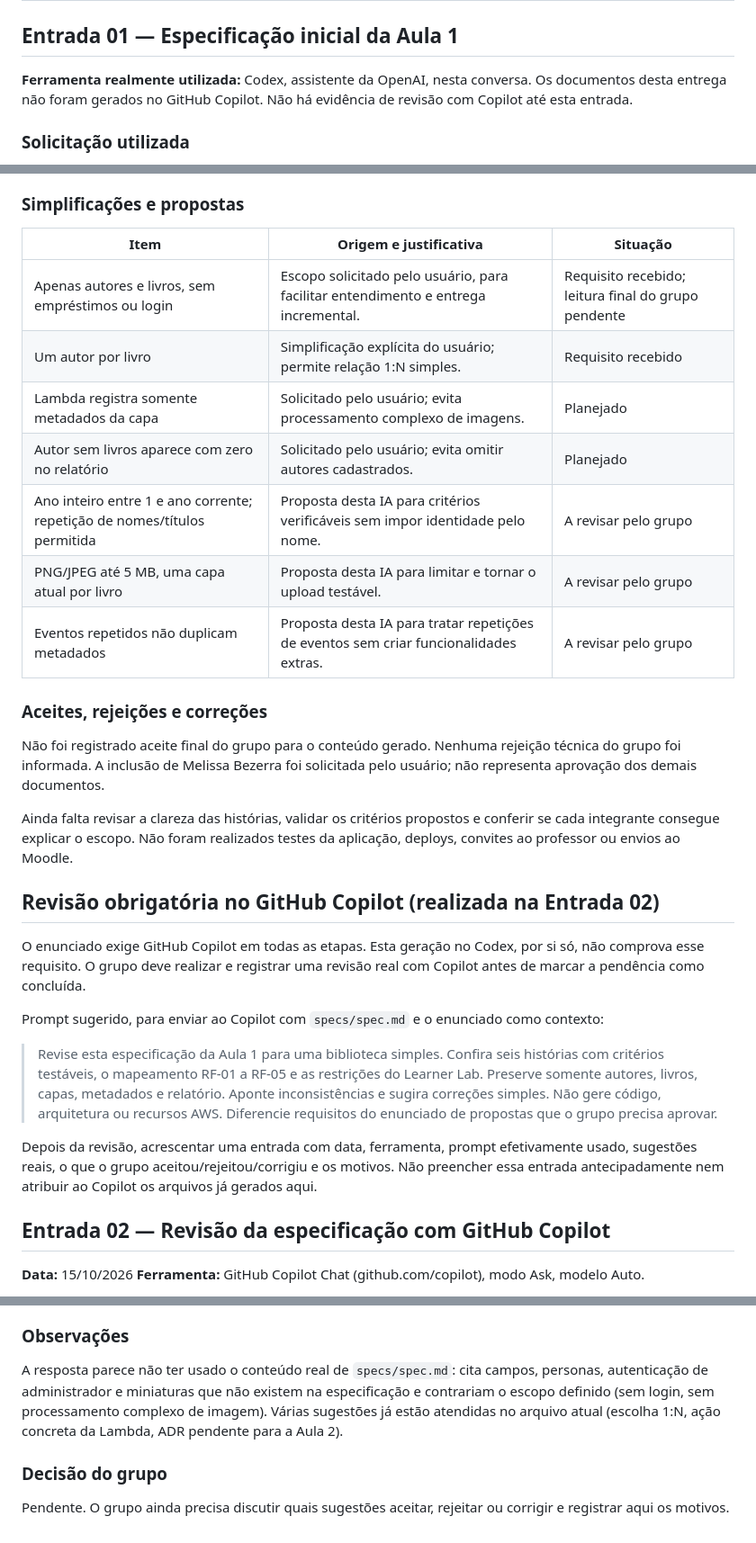
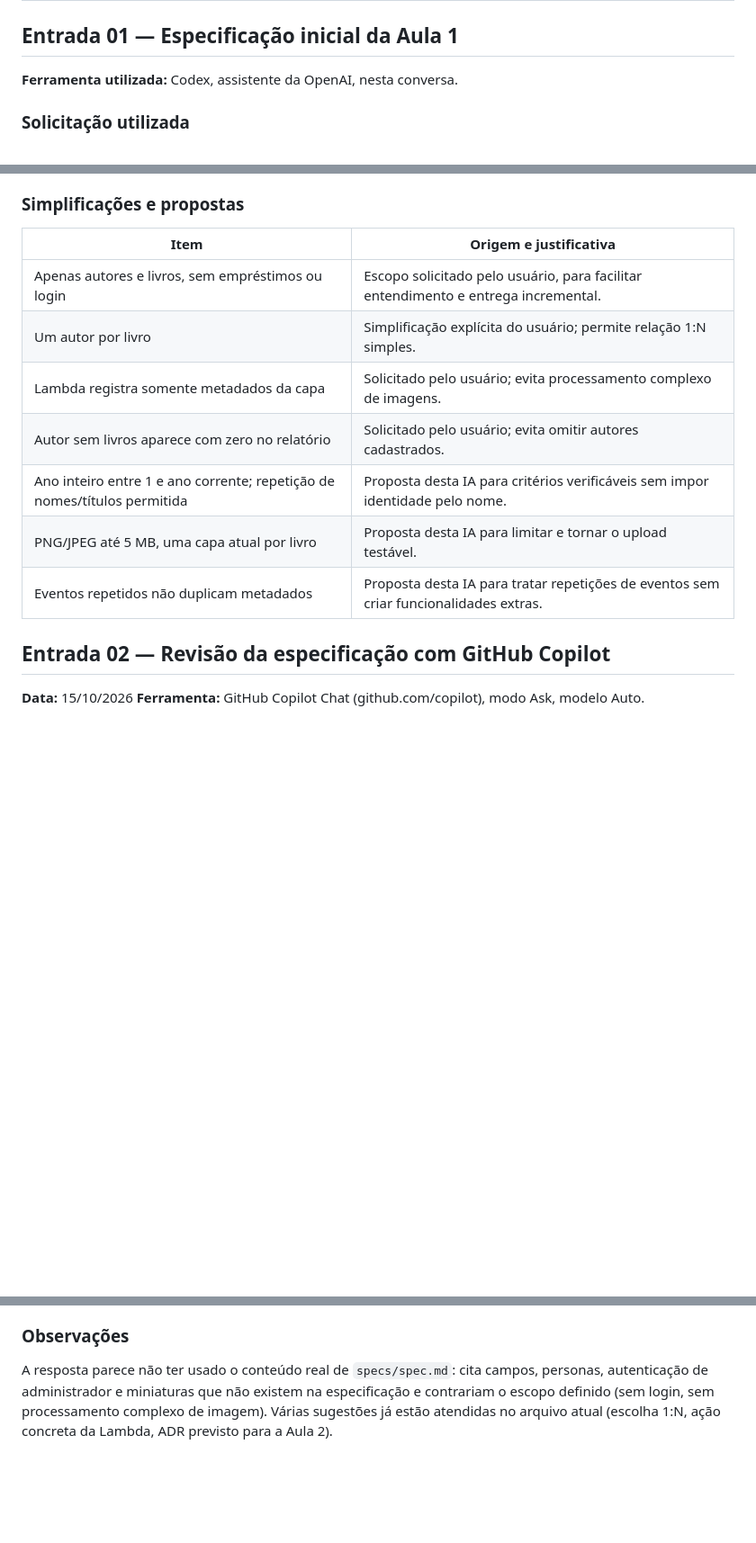
Before and after one commit to melrodri/biblioteca-simples-projeto2, a Markdown page: docs/ia-log.md, 3 parts joined by grey strips. Shown at 90% size. Drawn GitHub-style; blank space fills up the shorter version.

Commit message:
Ajusta registro de IA

```diff
--- a/docs/ia-log.md
+++ b/docs/ia-log.md
@@ -2,7 +2,7 @@
 
 ## Entrada 01 — Especificação inicial da Aula 1
 
-**Ferramenta realmente utilizada:** Codex, assistente da OpenAI, nesta conversa. Os documentos desta entrega não foram gerados no GitHub Copilot. Não há evidência de revisão com Copilot até esta entrada.
+**Ferramenta utilizada:** Codex, assistente da OpenAI, nesta conversa.
 
 ### Solicitação utilizada
 
@@ -19,32 +19,15 @@ O domínio, as entidades, a simplificação de um autor por livro e as funcional
 
 ### Simplificações e propostas
 
-| Item | Origem e justificativa | Situação |
-| --- | --- | --- |
-| Apenas autores e livros, sem empréstimos ou login | Escopo solicitado pelo usuário, para facilitar entendimento e entrega incremental. | Requisito recebido; leitura final do grupo pendente |
-| Um autor por livro | Simplificação explícita do usuário; permite relação 1:N simples. | Requisito recebido |
-| Lambda registra somente metadados da capa | Solicitado pelo usuário; evita processamento complexo de imagens. | Planejado |
-| Autor sem livros aparece com zero no relatório | Solicitado pelo usuário; evita omitir autores cadastrados. | Planejado |
-| Ano inteiro entre 1 e ano corrente; repetição de nomes/títulos permitida | Proposta desta IA para critérios verificáveis sem impor identidade pelo nome. | A revisar pelo grupo |
-| PNG/JPEG até 5 MB, uma capa atual por livro | Proposta desta IA para limitar e tornar o upload testável. | A revisar pelo grupo |
-| Eventos repetidos não duplicam metadados | Proposta desta IA para tratar repetições de eventos sem criar funcionalidades extras. | A revisar pelo grupo |
-
-### Aceites, rejeições e correções
-
-Não foi registrado aceite final do grupo para o conteúdo gerado. Nenhuma rejeição técnica do grupo foi informada. A inclusão de Melissa Bezerra foi solicitada pelo usuário; não representa aprovação dos demais documentos.
-
-Ainda falta revisar a clareza das histórias, validar os critérios propostos e conferir se cada integrante consegue explicar o escopo. Não foram realizados testes da aplicação, deploys, convites ao professor ou envios ao Moodle.
-
-## Revisão obrigatória no GitHub Copilot (realizada na Entrada 02)
-
-O enunciado exige GitHub Copilot em todas as etapas. Esta geração no Codex, por si só, não comprova esse requisito. O grupo deve realizar e registrar uma revisão real com Copilot antes de marcar a pendência como concluída.
-
-Prompt sugerido, para enviar ao Copilot com `specs/spec.md` e o enunciado como contexto:
-
-> Revise esta especificação da Aula 1 para uma biblioteca simples. Confira seis histórias com critérios testáveis, o mapeamento RF-01 a RF-05 e as restrições do Learner Lab. Preserve somente autores, livros, capas, metadados e relatório. Aponte inconsistências e sugira correções simples. Não gere código, arquitetura ou recursos AWS. Diferencie requisitos do enunciado de propostas que o grupo precisa aprovar.
-
-Depois da revisão, acrescentar uma entrada com data, ferramenta, prompt efetivamente usado, sugestões reais, o que o grupo aceitou/rejeitou/corrigiu e os motivos. Não preencher essa entrada antecipadamente nem atribuir ao Copilot os arquivos já gerados aqui.
-
+| Item | Origem e justificativa |
+| --- | --- |
+| Apenas autores e livros, sem empréstimos ou login | Escopo solicitado pelo usuário, para facilitar entendimento e entrega incremental. |
+| Um autor por livro | Simplificação explícita do usuário; permite relação 1:N simples. |
+| Lambda registra somente metadados da capa | Solicitado pelo usuário; evita processamento complexo de imagens. |
+| Autor sem livros aparece com zero no relatório | Solicitado pelo usuário; evita omitir autores cadastrados. |
+| Ano inteiro entre 1 e ano corrente; repetição de nomes/títulos permitida | Proposta desta IA para critérios verificáveis sem impor identidade pelo nome. |
+| PNG/JPEG até 5 MB, uma capa atual por livro | Proposta desta IA para limitar e tornar o upload testável. |
+| Eventos repetidos não duplicam metadados | Proposta desta IA para tratar repetições de eventos sem criar funcionalidades extras. |
 
 ## Entrada 02 — Revisão da especificação com GitHub Copilot
 
@@ -71,8 +54,4 @@ Foi enviado o link de `specs/spec.md` no repositório, um resumo do enunciado (R
 
 ### Observações
 
-A resposta parece não ter usado o conteúdo real de `specs/spec.md`: cita campos, personas, autenticação de administrador e miniaturas que não existem na especificação e contrariam o escopo definido (sem login, sem processamento complexo de imagem). Várias sugestões já estão atendidas no arquivo atual (escolha 1:N, ação concreta da Lambda, ADR pendente para a Aula 2).
-
-### Decisão do grupo
-
-Pendente. O grupo ainda precisa discutir quais sugestões aceitar, rejeitar ou corrigir e registrar aqui os motivos.
+A resposta parece não ter usado o conteúdo real de `specs/spec.md`: cita campos, personas, autenticação de administrador e miniaturas que não existem na especificação e contrariam o escopo definido (sem login, sem processamento complexo de imagem). Várias sugestões já estão atendidas no arquivo atual (escolha 1:N, ação concreta da Lambda, ADR previsto para a Aula 2).
```
